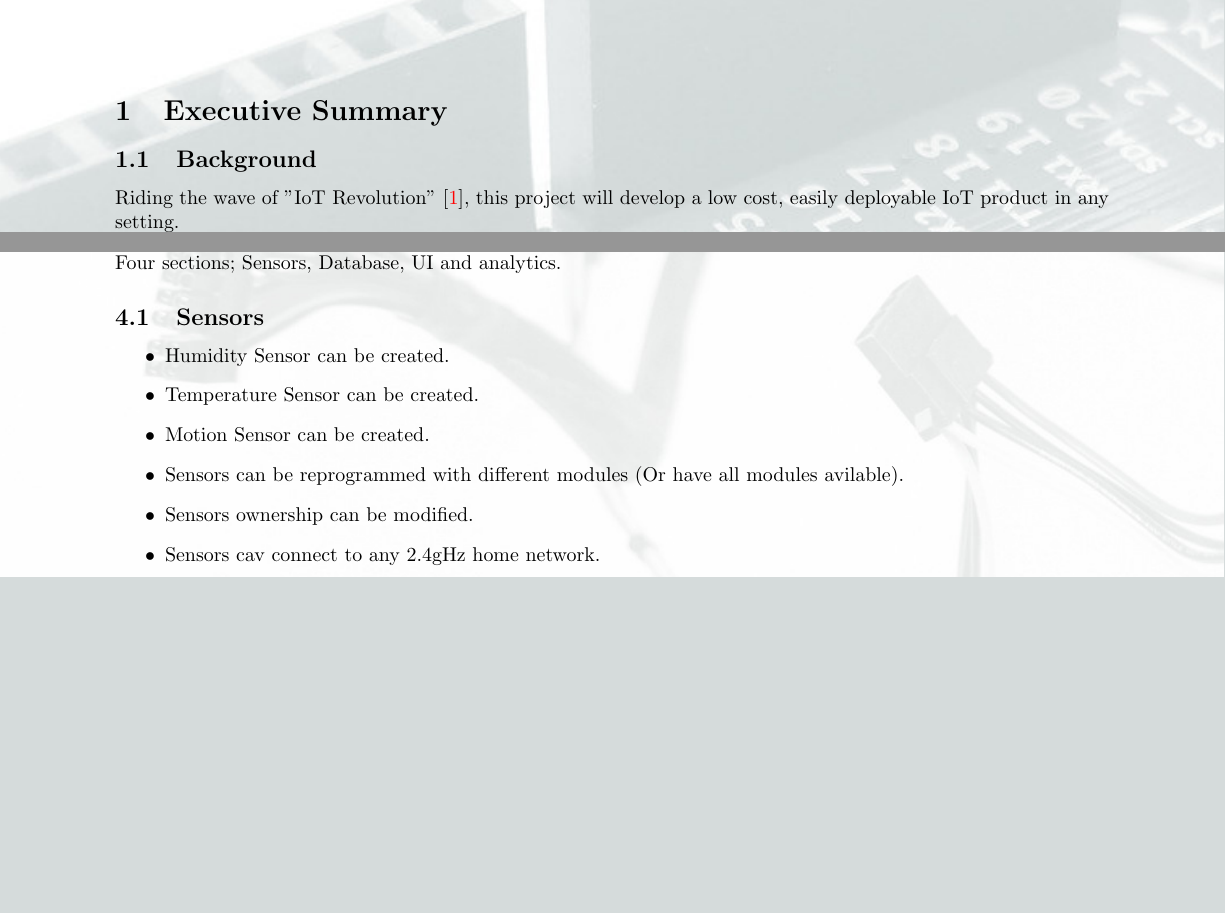
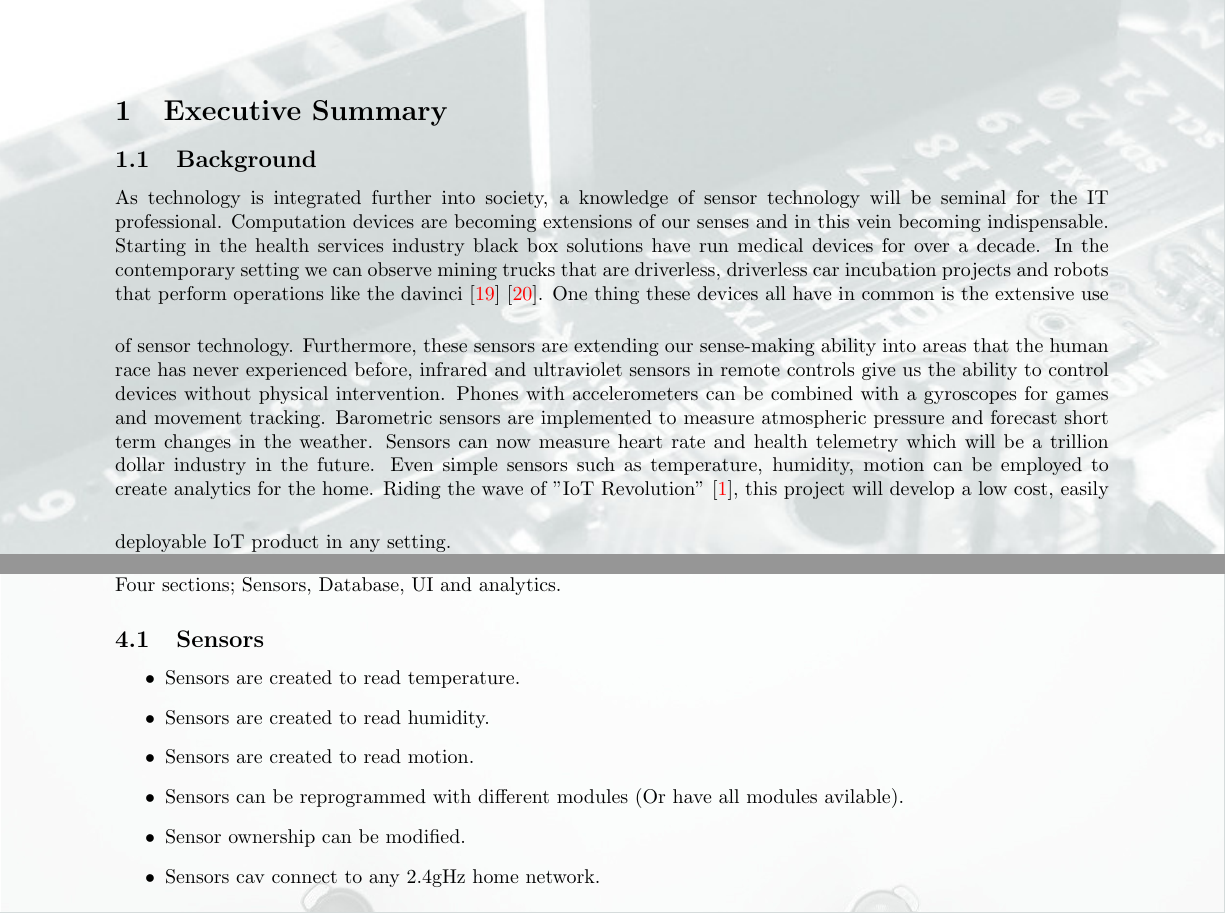
Before and after one commit to JayRovacsek/INFT3970, a LaTeX document (Documentation/Project Scope Document/distributed_system_scope_document.tex): two parts of pages 3 and 6 of 22 before the commit and two parts of pages 3 and 7 of 23 after it, joined at a grey line, cut so that both start at the same text, the shorter picture padded with empty space. Compiled offline with pdfLaTeX.

Commit message:
Updatred documentation

```diff
--- a/Documentation/Project Scope Document/distributed_system_scope_document.tex
+++ b/Documentation/Project Scope Document/distributed_system_scope_document.tex
@@ -154,6 +154,23 @@
 
     \section{Executive Summary}
         \subsection{Background}
+            As technology is integrated further into society, a knowledge of sensor technology will be
+            seminal for the IT professional. Computation devices are becoming extensions of our senses and
+            in this vein becoming indispensable. Starting in the health services industry black box solutions
+            have run medical devices for over a decade. In the contemporary setting we can observe mining trucks
+            that are driverless, driverless car incubation projects and robots that perform operations
+            like the davinci\cite{ForbesBernardmarr}\cite{ForbesAndrewwarnold}.
+            \vspace{5mm}
+            One thing these devices all have in common is the extensive use of sensor technology.
+            Furthermore, these sensors are extending our sense-making ability into areas that the
+            human race has never experienced before, infrared and ultraviolet sensors in remote
+            controls give us the ability to control devices without physical intervention. Phones
+            with accelerometers can be combined with a gyroscopes for games and movement tracking.
+            Barometric sensors are implemented to measure atmospheric pressure and forecast short
+            term changes in the weather. Sensors can now measure heart rate and health telemetry
+            which will be a trillion dollar industry in the future. Even simple sensors such as
+            temperature, humidity, motion can be employed to create analytics for the home.
+            \vspace{5mm}
             Riding the wave of "IoT Revolution" \cite{Forbes}, this project will develop
             a low cost, easily deployable IoT product in any setting.
             \\
@@ -315,10 +335,10 @@
             analytics.
             \subsection{Sensors}
             \begin{itemize}
-                \item Humidity Sensor can be created.
-                \item Temperature Sensor can be created.
-                \item Motion Sensor can be created.
+                \item Sensors are created to read temperature.
+                \item Sensors are created to read humidity.
+                \item Sensors are created to read motion.
                 \item Sensors can be reprogrammed with different modules (Or have all modules avilable).
-                \item Sensors ownership can be modified.
+                \item Sensor ownership can be modified.
                 \item Sensors cav connect to any 2.4gHz home network.
             \end{itemize}
```
Also changed, not shown: Documentation/Project Scope Document/distributed_system_scope_document.pdf, Documentation/Project Scope Document/distributed_system_scope_document.tex (57 more changed lines).
